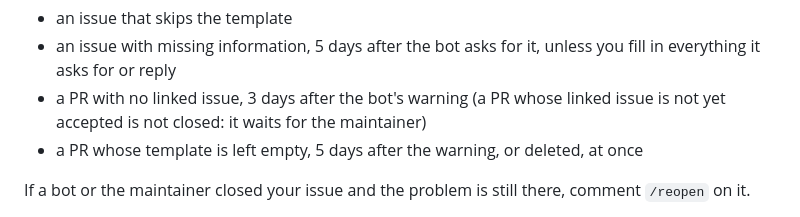
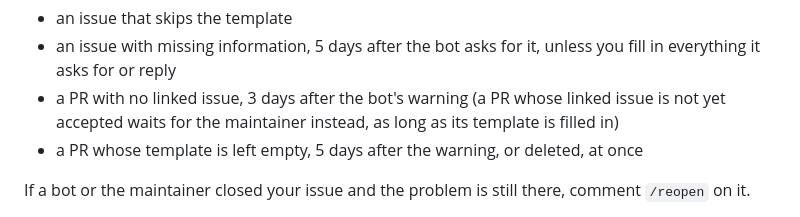
Before and after one commit to 3dg1luk43/ha_washdata, a Markdown page: CONTRIBUTING.md, the part around the change. Drawn GitHub-style.

Commit message:
docs: CodeRabbit round 2 on PR #484
A PR linked to an unaccepted issue still closes on the needs description
rule when its template is left empty; CONTRIBUTING now says it waits only
while the template is filled in.

```diff
--- a/CONTRIBUTING.md
+++ b/CONTRIBUTING.md
@@ -22,7 +22,7 @@ Closed automatically:
 - an issue with missing information, 5 days after the bot asks for it, unless you fill in
   everything it asks for or reply
 - a PR with no linked issue, 3 days after the bot's warning (a PR whose linked issue is not yet
-  accepted is not closed: it waits for the maintainer)
+  accepted waits for the maintainer instead, as long as its template is filled in)
 - a PR whose template is left empty, 5 days after the warning, or deleted, at once
 
 If a bot or the maintainer closed your issue and the problem is still there, comment `/reopen` on it.
```
